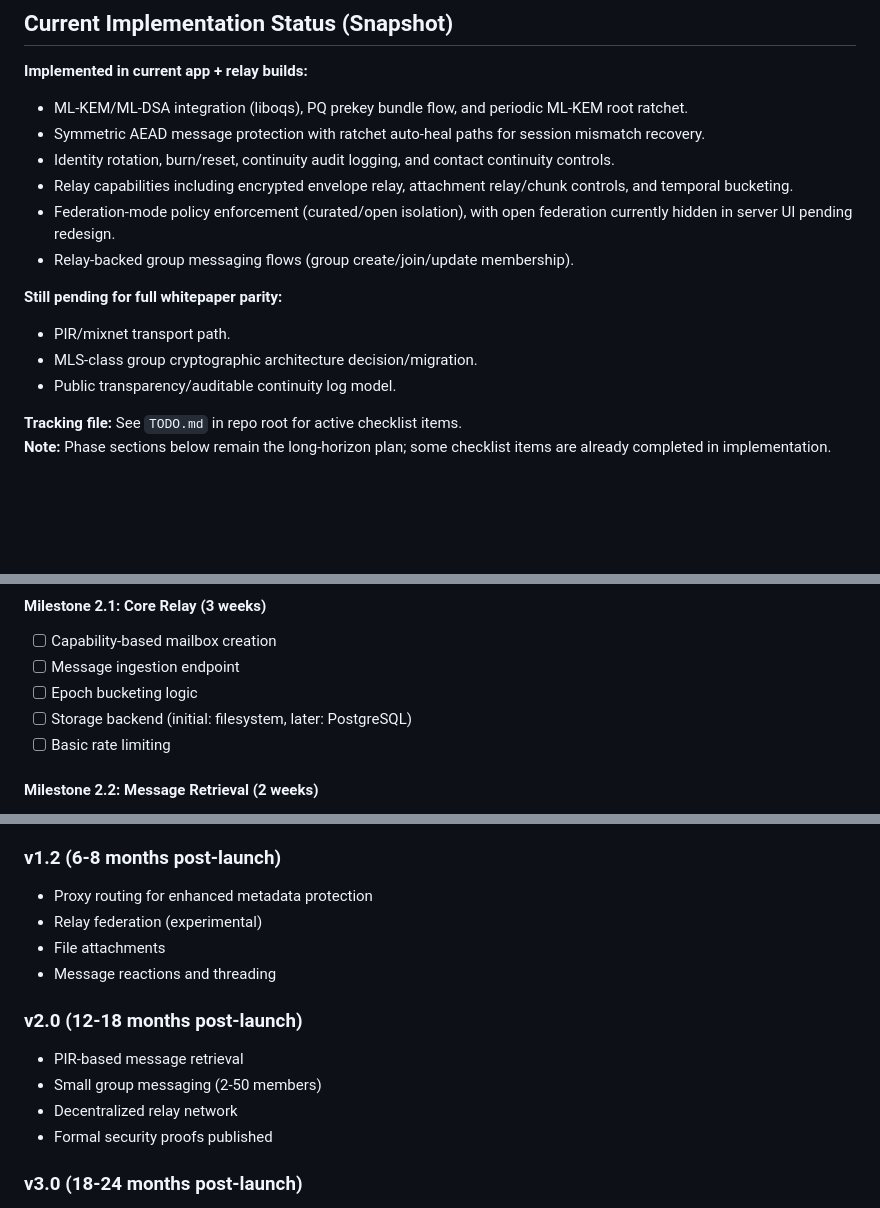
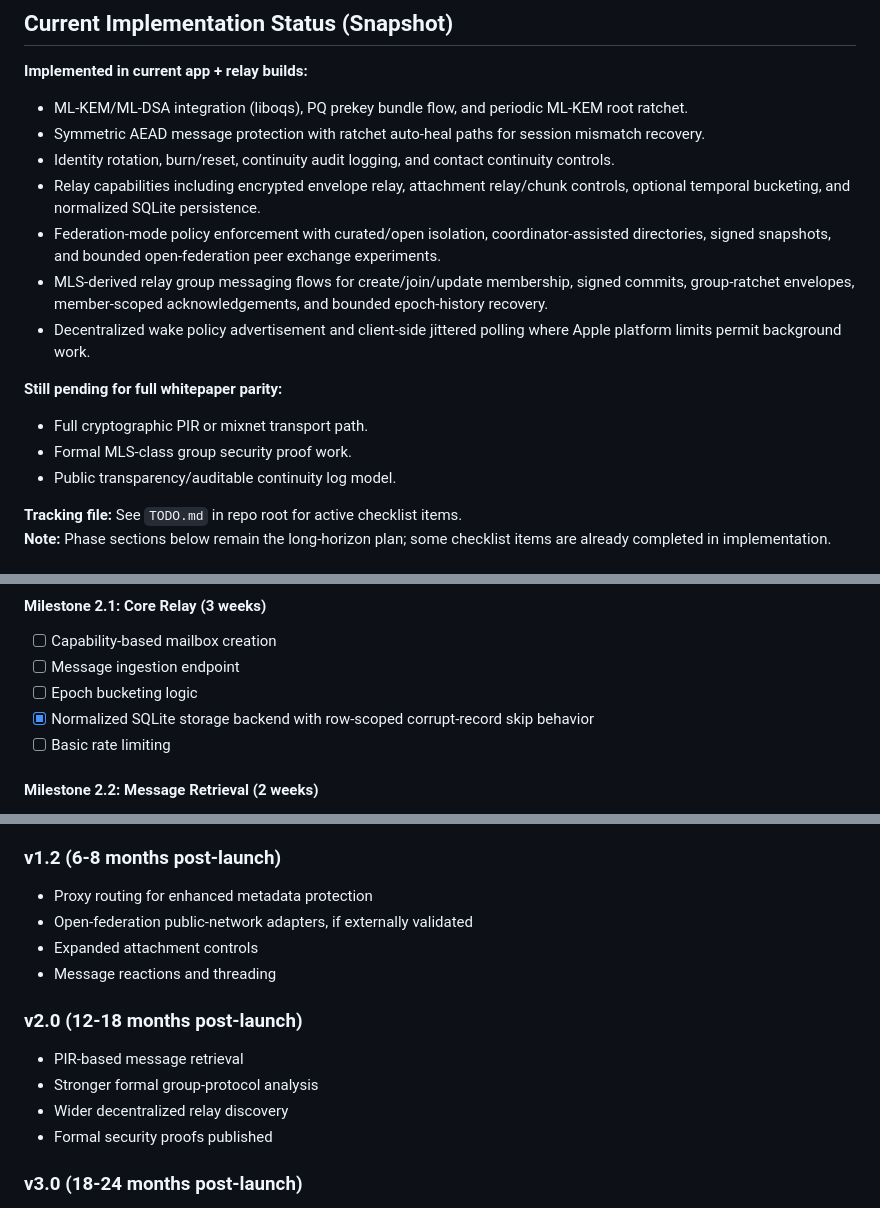
Before and after one commit to luizwidmer/Noctweave, a Markdown page: PICCP Documentation/piccp_roadmap.md, 3 parts joined by grey strips. Drawn GitHub-style; blank space fills up the shorter version.

Commit message:
Refresh roadmap implementation snapshot

```diff
--- a/PICCP Documentation/piccp_roadmap.md
+++ b/PICCP Documentation/piccp_roadmap.md
@@ -18,13 +18,14 @@ This roadmap outlines a realistic development timeline for PICCP, accounting for
 - ML-KEM/ML-DSA integration (liboqs), PQ prekey bundle flow, and periodic ML-KEM root ratchet.
 - Symmetric AEAD message protection with ratchet auto-heal paths for session mismatch recovery.
 - Identity rotation, burn/reset, continuity audit logging, and contact continuity controls.
-- Relay capabilities including encrypted envelope relay, attachment relay/chunk controls, and temporal bucketing.
-- Federation-mode policy enforcement (curated/open isolation), with open federation currently hidden in server UI pending redesign.
-- Relay-backed group messaging flows (group create/join/update membership).
+- Relay capabilities including encrypted envelope relay, attachment relay/chunk controls, optional temporal bucketing, and normalized SQLite persistence.
+- Federation-mode policy enforcement with curated/open isolation, coordinator-assisted directories, signed snapshots, and bounded open-federation peer exchange experiments.
+- MLS-derived relay group messaging flows for create/join/update membership, signed commits, group-ratchet envelopes, member-scoped acknowledgements, and bounded epoch-history recovery.
+- Decentralized wake policy advertisement and client-side jittered polling where Apple platform limits permit background work.
 
 **Still pending for full whitepaper parity:**
-- PIR/mixnet transport path.
-- MLS-class group cryptographic architecture decision/migration.
+- Full cryptographic PIR or mixnet transport path.
+- Formal MLS-class group security proof work.
 - Public transparency/auditable continuity log model.
 
 **Tracking file:** See `TODO.md` in repo root for active checklist items.
@@ -162,7 +163,7 @@ This roadmap outlines a realistic development timeline for PICCP, accounting for
 - [ ] Capability-based mailbox creation
 - [ ] Message ingestion endpoint
 - [ ] Epoch bucketing logic
-- [ ] Storage backend (initial: filesystem, later: PostgreSQL)
+- [x] Normalized SQLite storage backend with row-scoped corrupt-record skip behavior
 - [ ] Basic rate limiting
 
 #### Milestone 2.2: Message Retrieval (2 weeks)
@@ -530,14 +531,14 @@ This roadmap outlines a realistic development timeline for PICCP, accounting for
 
 ### v1.2 (6-8 months post-launch)
 - Proxy routing for enhanced metadata protection
-- Relay federation (experimental)
-- File attachments
+- Open-federation public-network adapters, if externally validated
+- Expanded attachment controls
 - Message reactions and threading
 
 ### v2.0 (12-18 months post-launch)
 - PIR-based message retrieval
-- Small group messaging (2-50 members)
-- Decentralized relay network
+- Stronger formal group-protocol analysis
+- Wider decentralized relay discovery
 - Formal security proofs published
 
 ### v3.0 (18-24 months post-launch)
```
Also changed, not shown: other parts of PICCP Documentation/piccp_roadmap.md (+1 -1 lines).
